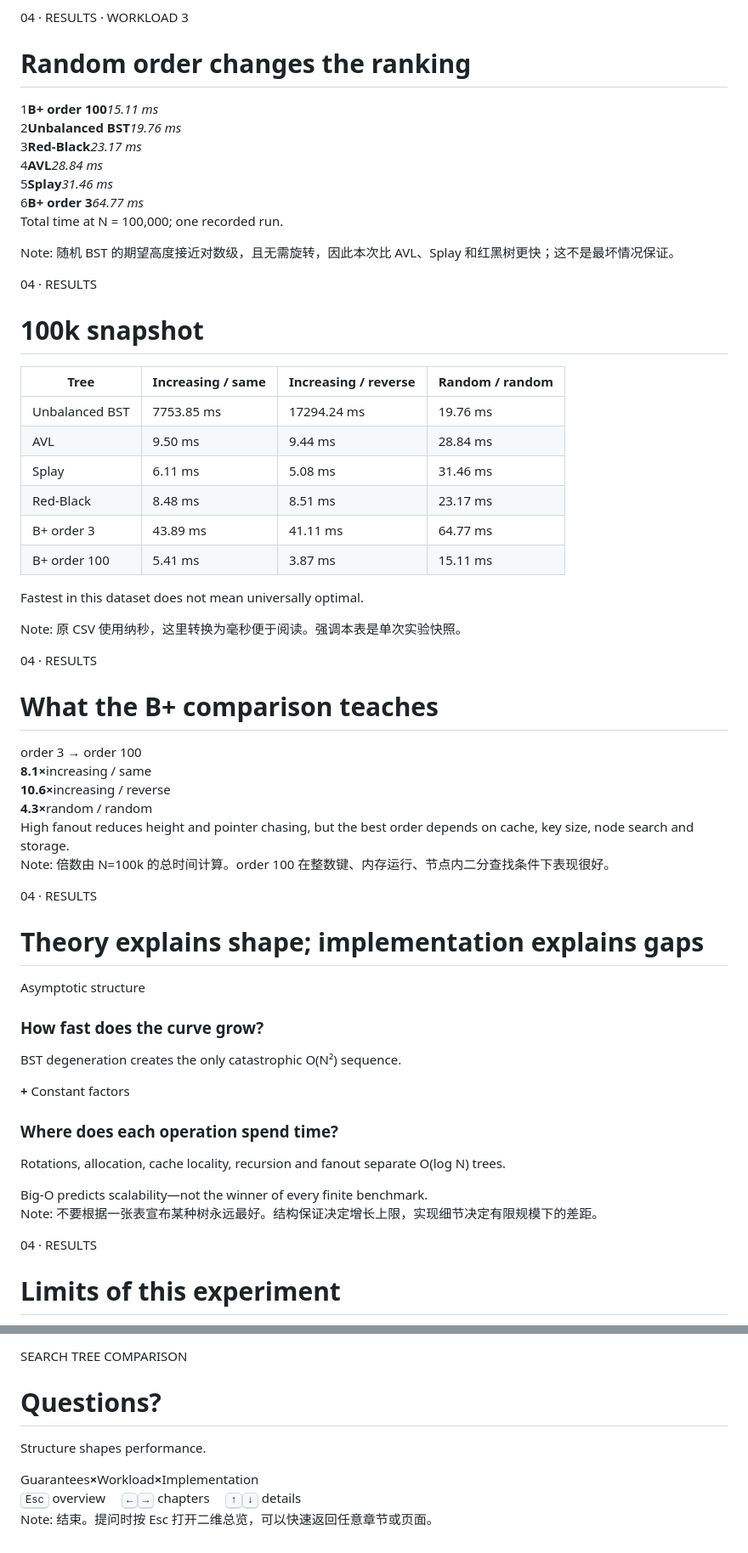
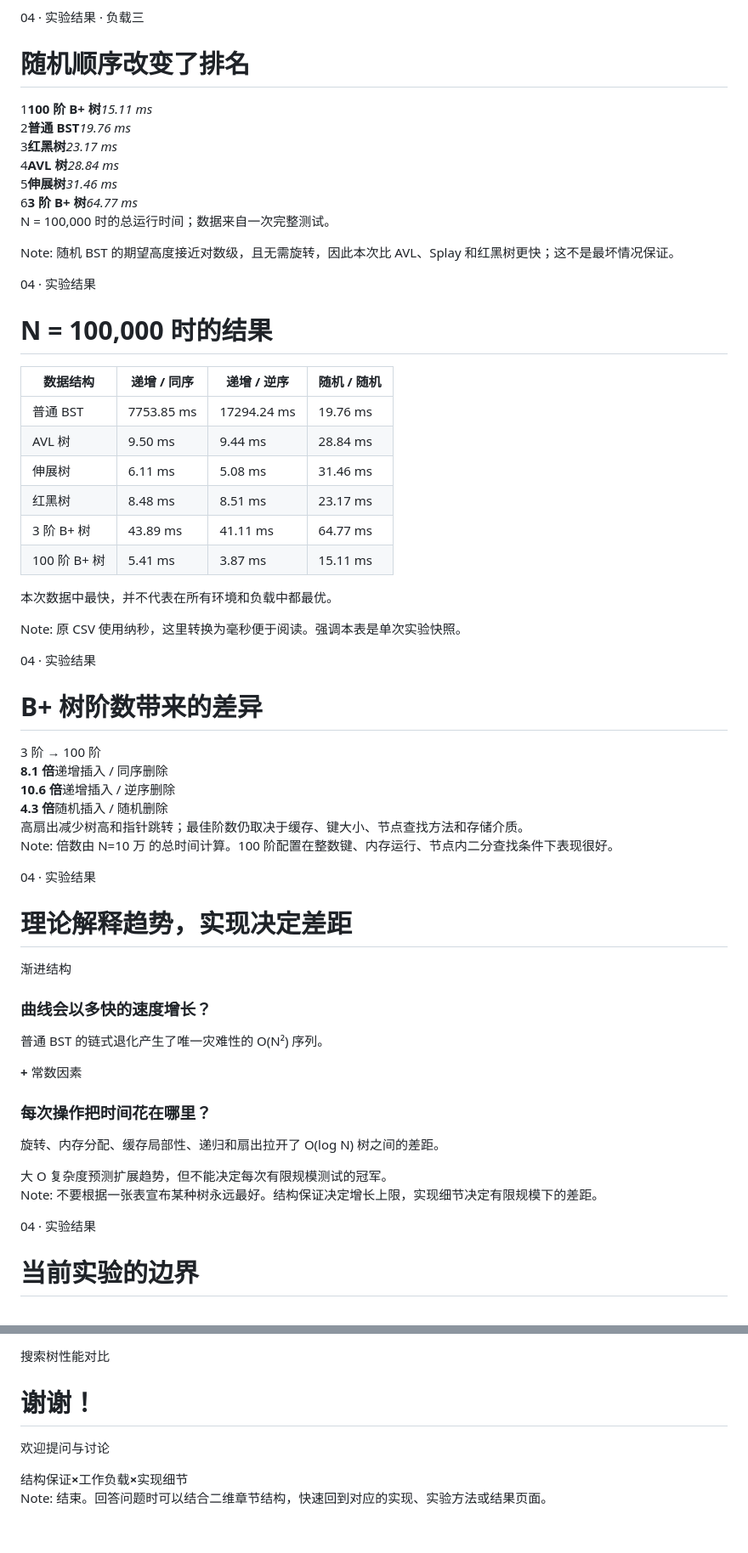
Before and after one commit to Tsukimakura/ADS-project1, a Markdown page: public/slides.md, 2 parts joined by grey strips. Shown at 85% size. Rendered like a GitHub page.

```diff
--- a/public/slides.md
+++ b/public/slides.md
@@ -500,87 +504,87 @@ Note:
 
 <!-- v -->
 
-<div class="eyebrow">04 · RESULTS · WORKLOAD 3</div>
+<div class="eyebrow">04 · 实验结果 · 负载三</div>
 
-# Random order changes the ranking
+# 随机顺序改变了排名
 
 <div class="ranking">
-  <div class="first"><span>1</span><b>B+ order 100</b><em>15.11 ms</em></div>
-  <div><span>2</span><b>Unbalanced BST</b><em>19.76 ms</em></div>
-  <div><span>3</span><b>Red-Black</b><em>23.17 ms</em></div>
-  <div><span>4</span><b>AVL</b><em>28.84 ms</em></div>
-  <div><span>5</span><b>Splay</b><em>31.46 ms</em></div>
-  <div><span>6</span><b>B+ order 3</b><em>64.77 ms</em></div>
+  <div class="first"><span>1</span><b>100 阶 B+ 树</b><em>15.11 ms</em></div>
+  <div><span>2</span><b>普通 BST</b><em>19.76 ms</em></div>
+  <div><span>3</span><b>红黑树</b><em>23.17 ms</em></div>
+  <div><span>4</span><b>AVL 树</b><em>28.84 ms</em></div>
+  <div><span>5</span><b>伸展树</b><em>31.46 ms</em></div>
+  <div><span>6</span><b>3 阶 B+ 树</b><em>64.77 ms</em></div>
 </div>
 
-<p class="footnote">Total time at N = 100,000; one recorded run.</p>
+<p class="footnote">N = 100,000 时的总运行时间；数据来自一次完整测试。</p>
 
 Note:
 随机 BST 的期望高度接近对数级，且无需旋转，因此本次比 AVL、Splay 和红黑树更快；这不是最坏情况保证。
 
 <!-- v -->
 
-<div class="eyebrow">04 · RESULTS</div>
+<div class="eyebrow">04 · 实验结果</div>
 
-# 100k snapshot
+# N = 100,000 时的结果
 
 <table class="result-table">
-  <thead><tr><th>Tree</th><th>Increasing / same</th><th>Increasing / reverse</th><th>Random / random</th></tr></thead>
+  <thead><tr><th>数据结构</th><th>递增 / 同序</th><th>递增 / 逆序</th><th>随机 / 随机</th></tr></thead>
   <tbody>
-    <tr><td>Unbalanced BST</td><td class="danger">7753.85 ms</td><td class="danger">17294.24 ms</td><td>19.76 ms</td></tr>
-    <tr><td>AVL</td><td>9.50 ms</td><td>9.44 ms</td><td>28.84 ms</td></tr>
-    <tr><td>Splay</td><td>6.11 ms</td><td>5.08 ms</td><td>31.46 ms</td></tr>
-    <tr><td>Red-Black</td><td>8.48 ms</td><td>8.51 ms</td><td>23.17 ms</td></tr>
-    <tr><td>B+ order 3</td><td>43.89 ms</td><td>41.11 ms</td><td>64.77 ms</td></tr>
-    <tr class="winner"><td>B+ order 100</td><td>5.41 ms</td><td>3.87 ms</td><td>15.11 ms</td></tr>
+    <tr><td>普通 BST</td><td class="danger">7753.85 ms</td><td class="danger">17294.24 ms</td><td>19.76 ms</td></tr>
+    <tr><td>AVL 树</td><td>9.50 ms</td><td>9.44 ms</td><td>28.84 ms</td></tr>
+    <tr><td>伸展树</td><td>6.11 ms</td><td>5.08 ms</td><td>31.46 ms</td></tr>
+    <tr><td>红黑树</td><td>8.48 ms</td><td>8.51 ms</td><td>23.17 ms</td></tr>
+    <tr><td>3 阶 B+ 树</td><td>43.89 ms</td><td>41.11 ms</td><td>64.77 ms</td></tr>
+    <tr class="winner"><td>100 阶 B+ 树</td><td>5.41 ms</td><td>3.87 ms</td><td>15.11 ms</td></tr>
   </tbody>
 </table>
 
-<p class="footnote">Fastest in this dataset does not mean universally optimal.</p>
+<p class="footnote">本次数据中最快，并不代表在所有环境和负载中都最优。</p>
 
 Note:
 原 CSV 使用纳秒，这里转换为毫秒便于阅读。强调本表是单次实验快照。
 
 <!-- v -->
 
-<div class="eyebrow">04 · RESULTS</div>
+<div class="eyebrow">04 · 实验结果</div>
 
-# What the B+ comparison teaches
+# B+ 树阶数带来的差异
 
-<div class="big-ratio">order 3 <span>→</span> order 100</div>
+<div class="big-ratio">3 阶 <span>→</span> 100 阶</div>
 
 <div class="ratio-grid">
-  <div><b>8.1×</b><span>increasing / same</span></div>
-  <div><b>10.6×</b><span>increasing / reverse</span></div>
-  <div><b>4.3×</b><span>random / random</span></div>
+  <div><b>8.1 倍</b><span>递增插入 / 同序删除</span></div>
+  <div><b>10.6 倍</b><span>递增插入 / 逆序删除</span></div>
+  <div><b>4.3 倍</b><span>随机插入 / 随机删除</span></div>
 </div>
 
-<div class="callout">High fanout reduces height and pointer chasing, but the best order depends on cache, key size, node search and storage.</div>
+<div class="callout">高扇出减少树高和指针跳转；最佳阶数仍取决于缓存、键大小、节点查找方法和存储介质。</div>
 
 Note:
-倍数由 N=100k 的总时间计算。order 100 在整数键、内存运行、节点内二分查找条件下表现很好。
+倍数由 N=10 万 的总时间计算。100 阶配置在整数键、内存运行、节点内二分查找条件下表现很好。
 
 <!-- v -->
 
-<div class="eyebrow">04 · RESULTS</div>
+<div class="eyebrow">04 · 实验结果</div>
 
-# Theory explains shape; implementation explains gaps
+# 理论解释趋势，实现决定差距
 
 <div class="equation-cards">
-  <article><span>Asymptotic structure</span><h3>How fast does the curve grow?</h3><p>BST degeneration creates the only catastrophic O(N²) sequence.</p></article>
+  <article><span>渐进结构</span><h3>曲线会以多快的速度增长？</h3><p>普通 BST 的链式退化产生了唯一灾难性的 O(N²) 序列。</p></article>
   <b>+</b>
-  <article><span>Constant factors</span><h3>Where does each operation spend time?</h3><p>Rotations, allocation, cache locality, recursion and fanout separate O(log N) trees.</p></article>
+  <article><span>常数因素</span><h3>每次操作把时间花在哪里？</h3><p>旋转、内存分配、缓存局部性、递归和扇出拉开了 O(log N) 树之间的差距。</p></article>
 </div>
 
-<div class="takeaway">Big-O predicts scalability—not the winner of every finite benchmark.</div>
+<div class="takeaway">大 O 复杂度预测扩展趋势，但不能决定每次有限规模测试的冠军。</div>
 
 Note:
 不要根据一张表宣布某种树永远最好。结构保证决定增长上限，实现细节决定有限规模下的差距。
 
 <!-- v -->
 
-<div class="eyebrow">04 · RESULTS</div>
+<div class="eyebrow">04 · 实验结果</div>
 
-# Limits of this experiment
+# 当前实验的边界
 
 <div class="limits">
@@ -668,15 +650,13 @@ Note:
 
 <!-- .slide: class="final-slide" -->
 
-<div class="eyebrow">SEARCH TREE COMPARISON</div>
+<div class="eyebrow">搜索树性能对比</div>
 
-# Questions?
+# 谢谢！
 
-<p class="subtitle">Structure shapes performance.</p>
+<p class="subtitle">欢迎提问与讨论</p>
 
-<div class="final-equation"><span>Guarantees</span><b>×</b><span>Workload</span><b>×</b><span>Implementation</span></div>
-
-<div class="nav-hint"><kbd>Esc</kbd> overview　 <kbd>←</kbd><kbd>→</kbd> chapters　 <kbd>↑</kbd><kbd>↓</kbd> details</div>
+<div class="final-equation"><span>结构保证</span><b>×</b><span>工作负载</span><b>×</b><span>实现细节</span></div>
 
 Note:
-结束。提问时按 Esc 打开二维总览，可以快速返回任意章节或页面。
+结束。回答问题时可以结合二维章节结构，快速回到对应的实现、实验方法或结果页面。
```
Also changed, not shown: other parts of public/slides.md (+182 -200 lines).
